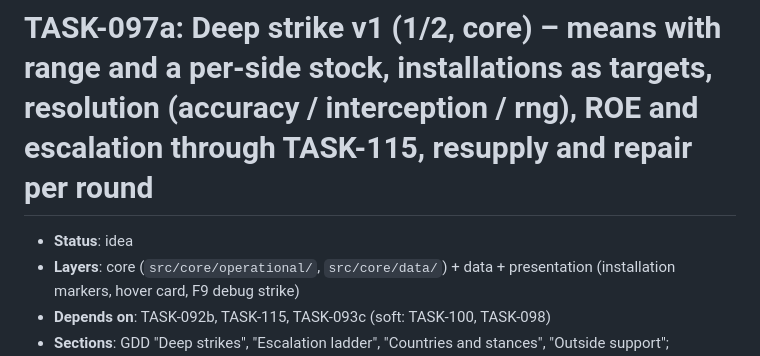
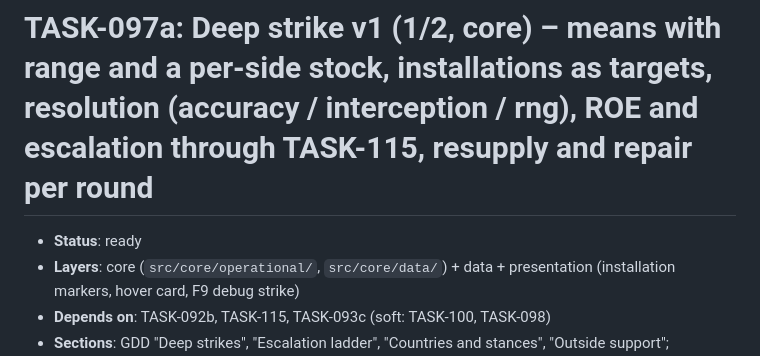
Before and after one commit to dawidczarczynski/eastern-flank, a Markdown page: docs/tasks/TASK-097a-deep-strike-core.md, the part around the change. Drawn GitHub-style.

```diff
--- a/docs/tasks/TASK-097a-deep-strike-core.md
+++ b/docs/tasks/TASK-097a-deep-strike-core.md
@@ -1,6 +1,6 @@
 # TASK-097a: Deep strike v1 (1/2, core) – means with range and a per-side stock, installations as targets, resolution (accuracy / interception / rng), ROE and escalation through TASK-115, resupply and repair per round
 
-- **Status**: idea
+- **Status**: ready
 - **Layers**: core (`src/core/operational/`, `src/core/data/`) + data + presentation (installation markers, hover card, F9 debug strike)
 - **Depends on**: TASK-092b, TASK-115, TASK-093c (soft: TASK-100, TASK-098)
 - **Sections**: GDD "Deep strikes", "Escalation ladder", "Countries and stances", "Outside support"; ARCHITECTURE "Two layers", "Operational events"
```
Also changed, not shown: docs/tasks/BACKLOG.md (+2 -2 lines), docs/tasks/TASK-097b-deep-strike-view.md (+1 -1 lines).
